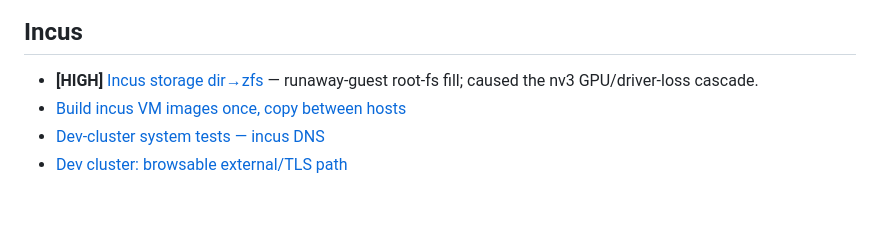
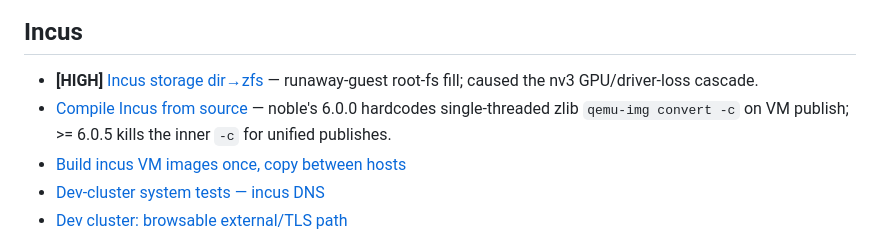
Before and after one commit to devrandom/YCluster, a Markdown page: todo/INDEX.md, the part around the change. GitHub-like rendering; blank space fills up the shorter version.

Commit message:
Add todo for compiling Incus from source

```diff
--- a/todo/INDEX.md
+++ b/todo/INDEX.md
@@ -58,6 +58,7 @@ DR, backups, node lifecycle, scaling/capacity.
 
 ## Incus
 - **[HIGH]** [Incus storage dir→zfs](incus/incus-storage-dir-to-zfs.md) — runaway-guest root-fs fill; caused the nv3 GPU/driver-loss cascade.
+- [Compile Incus from source](incus/compile-incus-from-source.md) — noble's 6.0.0 hardcodes single-threaded zlib `qemu-img convert -c` on VM publish; >= 6.0.5 kills the inner `-c` for unified publishes.
 - [Build incus VM images once, copy between hosts](incus/incus-vm-images-build-once.md)
 - [Dev-cluster system tests — incus DNS](incus/dev-cluster-system-tests-dns.md)
 - [Dev cluster: browsable external/TLS path](incus/dev-cluster-browsable-tls.md)
```
Also changed, not shown: todo/incus/compile-incus-from-source.md (added, +57 -0 lines).
